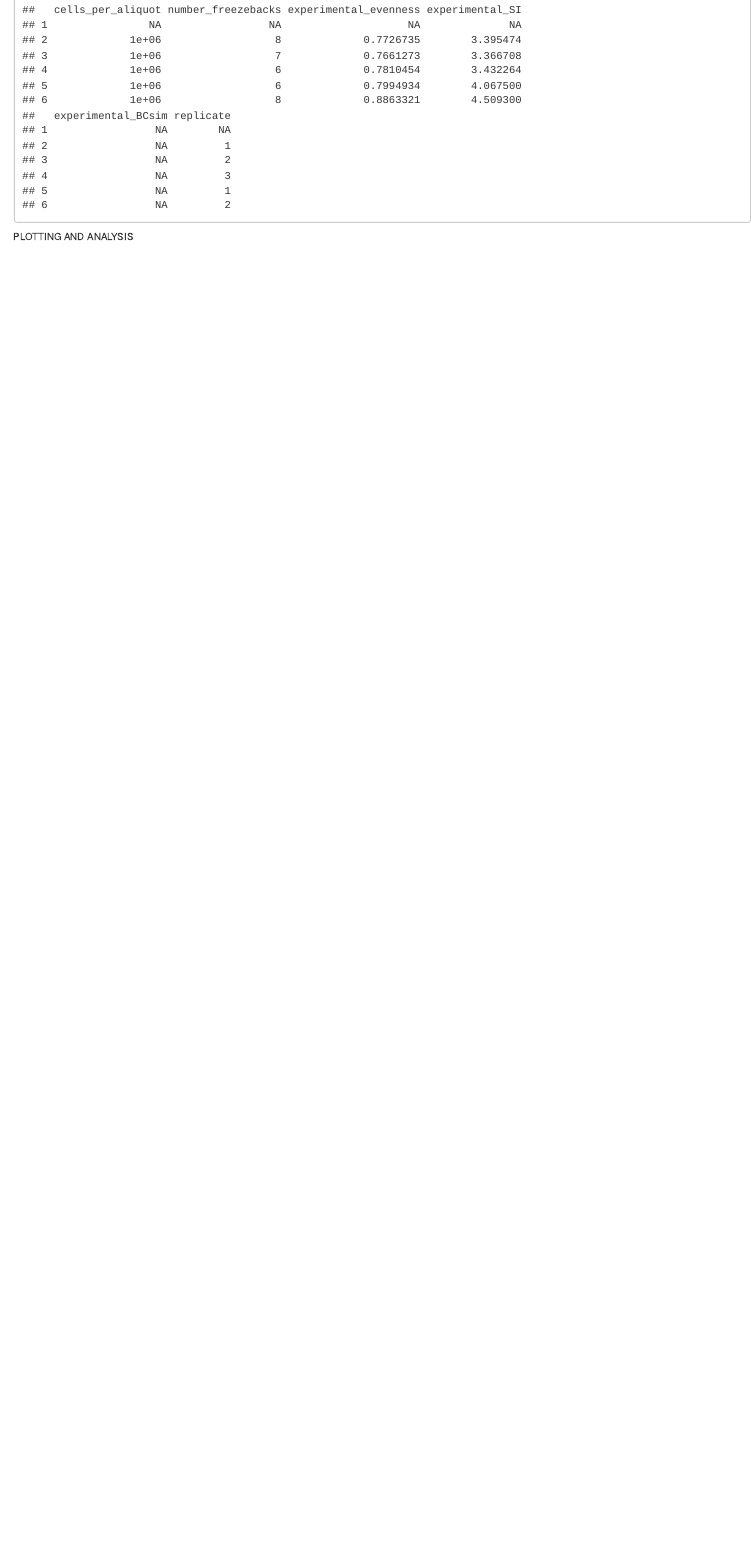
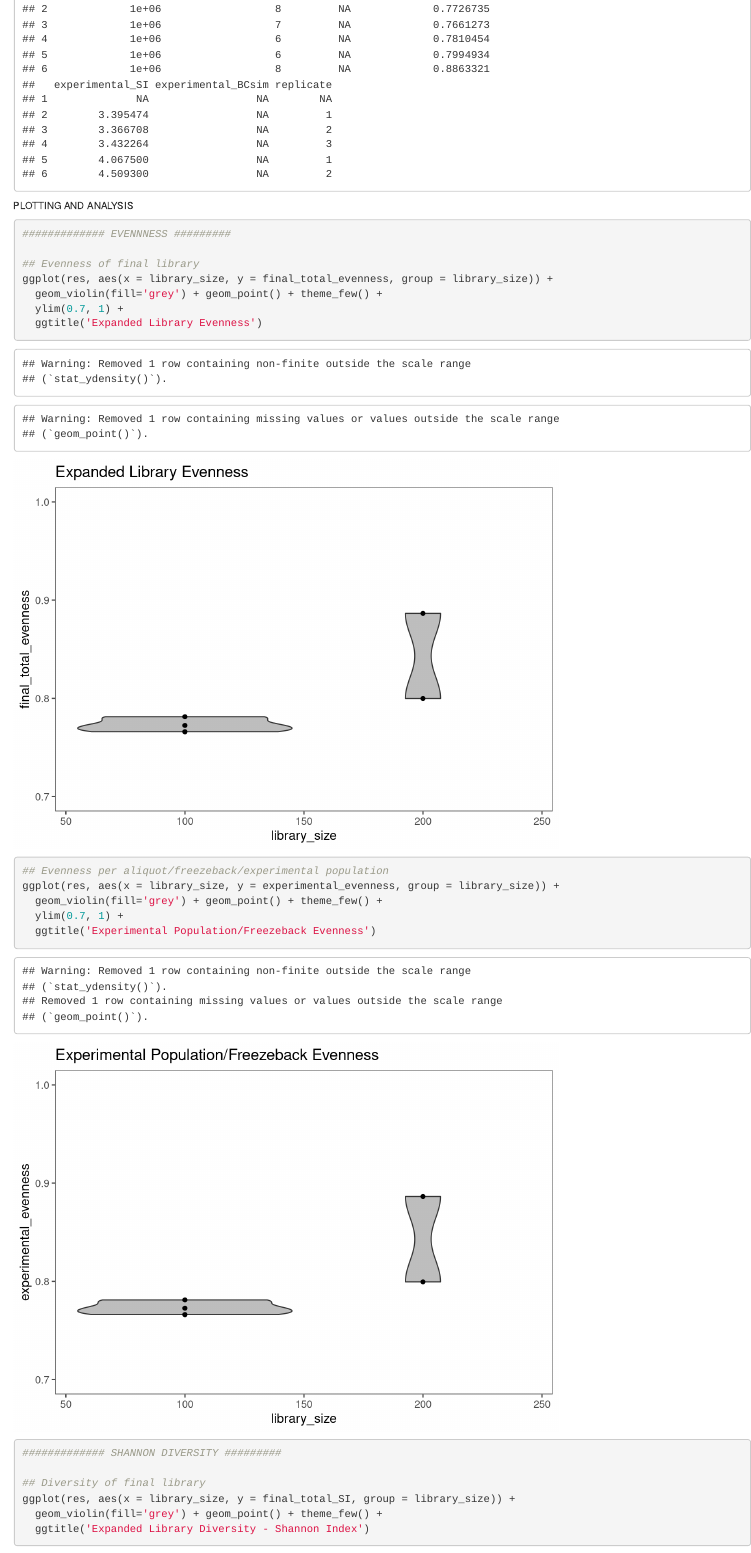
Before and after one commit to AndreaLGardner/which_barcode_library, an R Markdown document (which_barcode.Rmd): the page in a window 1100 px wide, from 8420 px down before the commit and from 8500 px down after it. Rendered offline with R 4.5, knitr and Pandoc, with nearby package versions; some code elsewhere in the file could not run offline.

Commit message:
added plots

````diff
--- a/which_barcode.Rmd
+++ b/which_barcode.Rmd
@@ -371,7 +374,7 @@ df <- rbind(df, outs)
   }
 
 }
-df
+res
 
 ```
 
@@ -382,3 +385,24 @@ df
 ############################################################
 ```{r}
 
+############# EVENNNESS #########
+
+## Evenness of final library
+ggplot(res, aes(x = library_size, y = final_total_evenness, group = library_size)) +
+  geom_violin(fill='grey') + geom_point() + theme_few() +
+  ylim(0.7, 1) +
+  ggtitle('Expanded Library Evenness')
+
+## Evenness per aliquot/freezeback/experimental population
+ggplot(res, aes(x = library_size, y = experimental_evenness, group = library_size)) +
+  geom_violin(fill='grey') + geom_point() + theme_few() +
+  ylim(0.7, 1) +
+  ggtitle('Experimental Population/Freezeback Evenness')
+
+
+############# SHANNON DIVERSITY #########
+
+## Diversity of final library
+ggplot(res, aes(x = library_size, y = final_total_SI, group = library_size)) +
+  geom_violin(fill='grey') + geom_point() + theme_few() +
+  ggtitle('Expanded Library Diversity - Shannon Index')
````
Also changed, not shown: which_barcode.Rmd (21 more changed lines).
